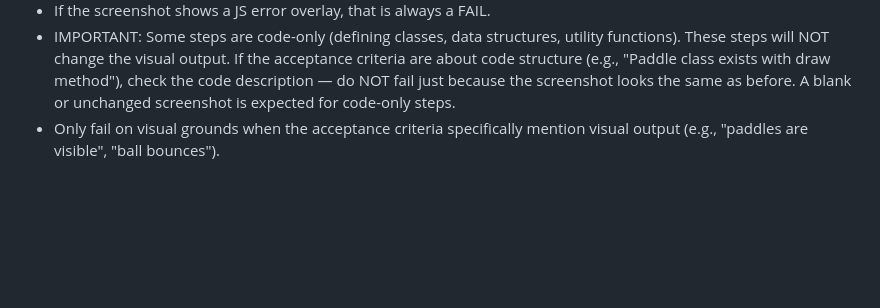
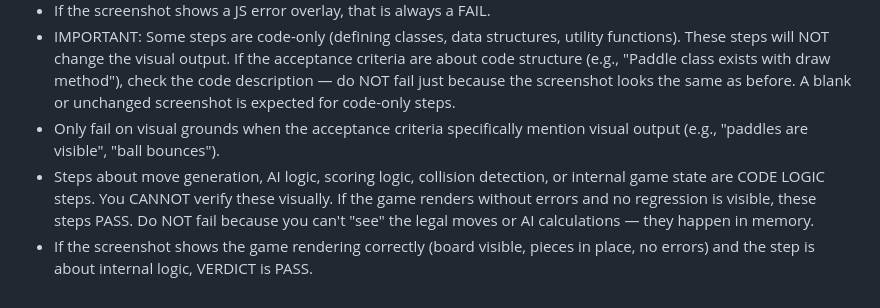
Before and after one commit to Snail3D/gameforge, a Markdown page: src/prompts/critic.md, the part around the change. GitHub-like rendering; blank space fills up the shorter version.

Commit message:
fix: Critic passes logic steps (move gen, AI, scoring) when game renders without errors — no visual proof needed for code logic

```diff
--- a/src/prompts/critic.md
+++ b/src/prompts/critic.md
@@ -53,3 +53,5 @@ IMPROVEMENT: [One actionable suggestion for after this step is complete. Optiona
 - If the screenshot shows a JS error overlay, that is always a FAIL.
 - IMPORTANT: Some steps are code-only (defining classes, data structures, utility functions). These steps will NOT change the visual output. If the acceptance criteria are about code structure (e.g., "Paddle class exists with draw method"), check the code description — do NOT fail just because the screenshot looks the same as before. A blank or unchanged screenshot is expected for code-only steps.
 - Only fail on visual grounds when the acceptance criteria specifically mention visual output (e.g., "paddles are visible", "ball bounces").
+- Steps about move generation, AI logic, scoring logic, collision detection, or internal game state are CODE LOGIC steps. You CANNOT verify these visually. If the game renders without errors and no regression is visible, these steps PASS. Do NOT fail because you can't "see" the legal moves or AI calculations — they happen in memory.
+- If the screenshot shows the game rendering correctly (board visible, pieces in place, no errors) and the step is about internal logic, VERDICT is PASS.
```
